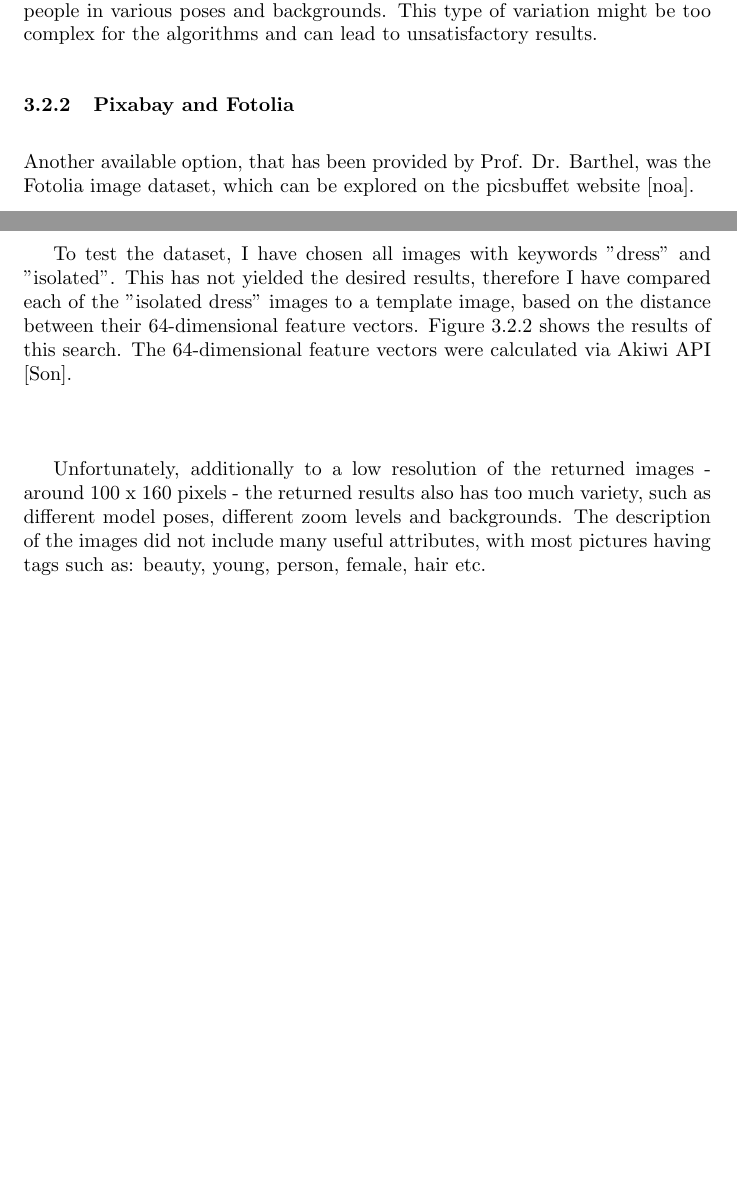
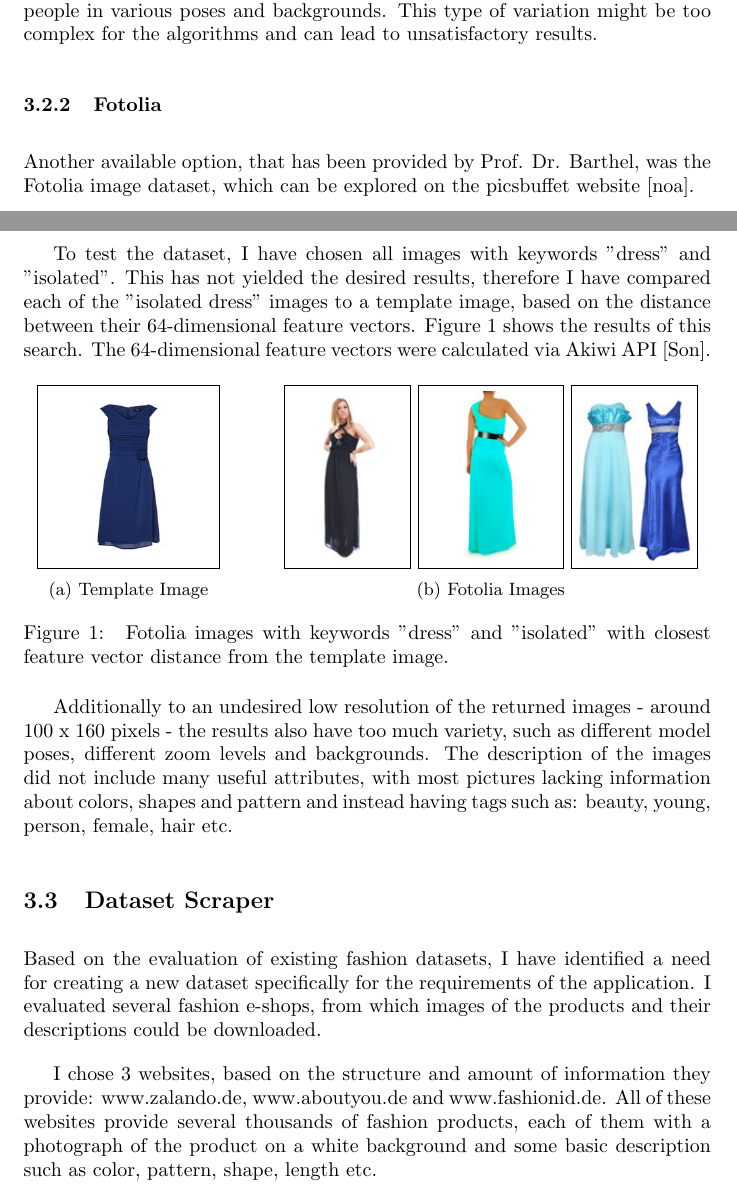
Before and after one commit to sonynka/master_thesis, a LaTeX document (main.tex): two parts of pages 4 and 5 of 6 before the commit and two parts of pages 4 and 5 of 7 after it, joined at a grey line, cut so that both start at the same text, the shorter picture padded with empty space. Compiled offline with pdfLaTeX.

Commit message:
Update on Overleaf.

```diff
--- a/main.tex
+++ b/main.tex
@@ -6,6 +6,7 @@
 \usepackage[utf8]{inputenc}
 \usepackage{graphicx}
 \usepackage{multicol}
+\usepackage{subcaption}
 
 \setlength{\parskip}{1em}
 
@@ -118,7 +119,7 @@ I have defined these requirements on based on my previous experience with genera
 \subsubsection{DeepFashion}
 The existing datasets that consist or include images of fashion items do not fulfill the criteria of the dataset for the application. The Deep Fashion Set includes a very extensive Attribute Prediction collection, with more than 200.000 images of clothing images, labeled with 1000 attributes \cite{the_chinese_university_of_hong_kong_deepfashion_nodate}. However, this dataset does not fulfill the first requirement, with its clothing items photographed on people in various poses and backgrounds. This type of variation might be too complex for the algorithms and can lead to unsatisfactory results.
 
-\subsubsection{Pixabay and Fotolia}
+\subsubsection{Fotolia}
 Another available option, that has been provided by Prof. Dr. Barthel, was the Fotolia image dataset, which can be explored on the picsbuffet website \cite{noauthor_picsbuffet_nodate}.
 
 To test the dataset, I have chosen all images with keywords "dress" and "isolated". This has not yielded the desired results, therefore I have compared each of the "isolated dress" images to a template image, based on the distance between their 64-dimensional feature vectors. Figure \ref{fig:fotolia} shows the results of this search. The 64-dimensional feature vectors were calculated via Akiwi API \cite{sonnenberg_akiwi_nodate}.
@@ -134,8 +127,23 @@ To test the dataset, I have chosen all images with keywords "dress" and "isolate
-\end{multicols}
-
-Unfortunately, additionally to a low resolution of the returned images - around 100 x 160 pixels - the returned results also has too much variety, such as different model poses, different zoom levels and backgrounds. The description of the images did not include many useful attributes, with most pictures having tags such as: beauty, young, person, female, hair etc.
+\begin{figure}[h]
+\centering
+\subcaptionbox{Template Image}{\fbox{\includegraphics[height=3cm]{dress_template}}}\hspace{1cm}
+\subcaptionbox{Fotolia Images}{\fbox{\includegraphics[height=3cm]{fotolia_ex1}}
+\fbox{\includegraphics[height=3cm]{fotolia_ex2}}
+\fbox{\includegraphics[height=3cm]{fotolia_ex3}}}
+\caption{\label{fig:fotolia} Fotolia images with keywords "dress" and "isolated" with closest feature vector distance from the template image.}
+\end{figure}
 
 
+Additionally to an undesired low resolution of the returned images - around 100 x 160 pixels - the results also have too much variety, such as different model poses, different zoom levels and backgrounds. The description of the images did not include many useful attributes, with most pictures lacking information about colors, shapes and pattern and instead having tags such as: beauty, young, person, female, hair etc.
+
+\subsection{Dataset Scraper}
+Based on the evaluation of existing fashion datasets, I have identified a need for creating a new dataset specifically for the requirements of the application. I evaluated several fashion e-shops, from which images of the products and their descriptions could be downloaded.
+
+I chose 3 websites, based on the structure and amount of information they provide: www.zalando.de, www.aboutyou.de and www.fashionid.de. All of these websites provide several thousands of fashion products, each of them with a photograph of the product on a white background and some basic description such as color, pattern, shape, length etc.
+
+
+
+\newpage
 \bibliographystyle{alphadin}
 \bibliography{Zotero}
 \end{document}
```
Also changed, not shown: Zotero.bib (+18 -0 lines), main.tex (8 more changed lines).
